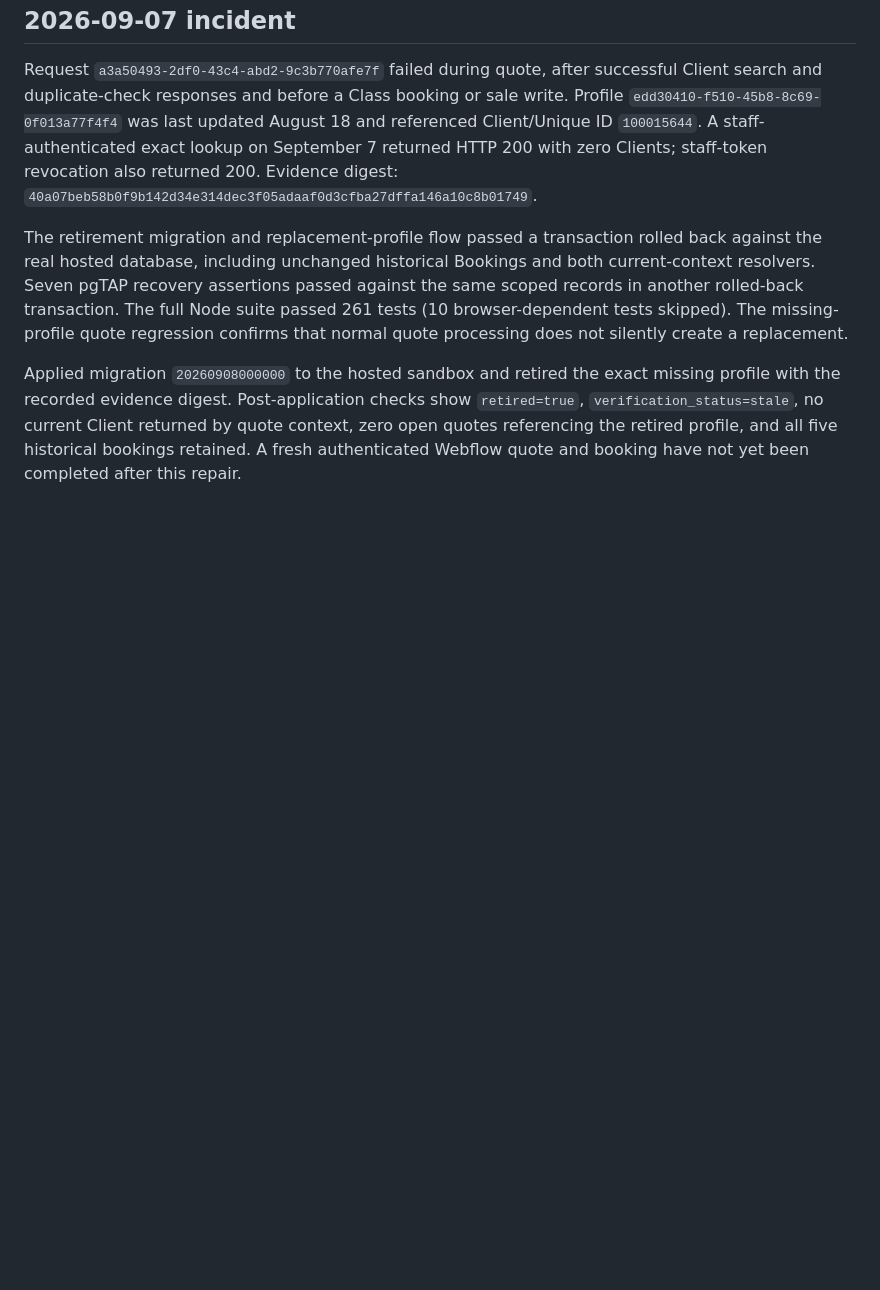
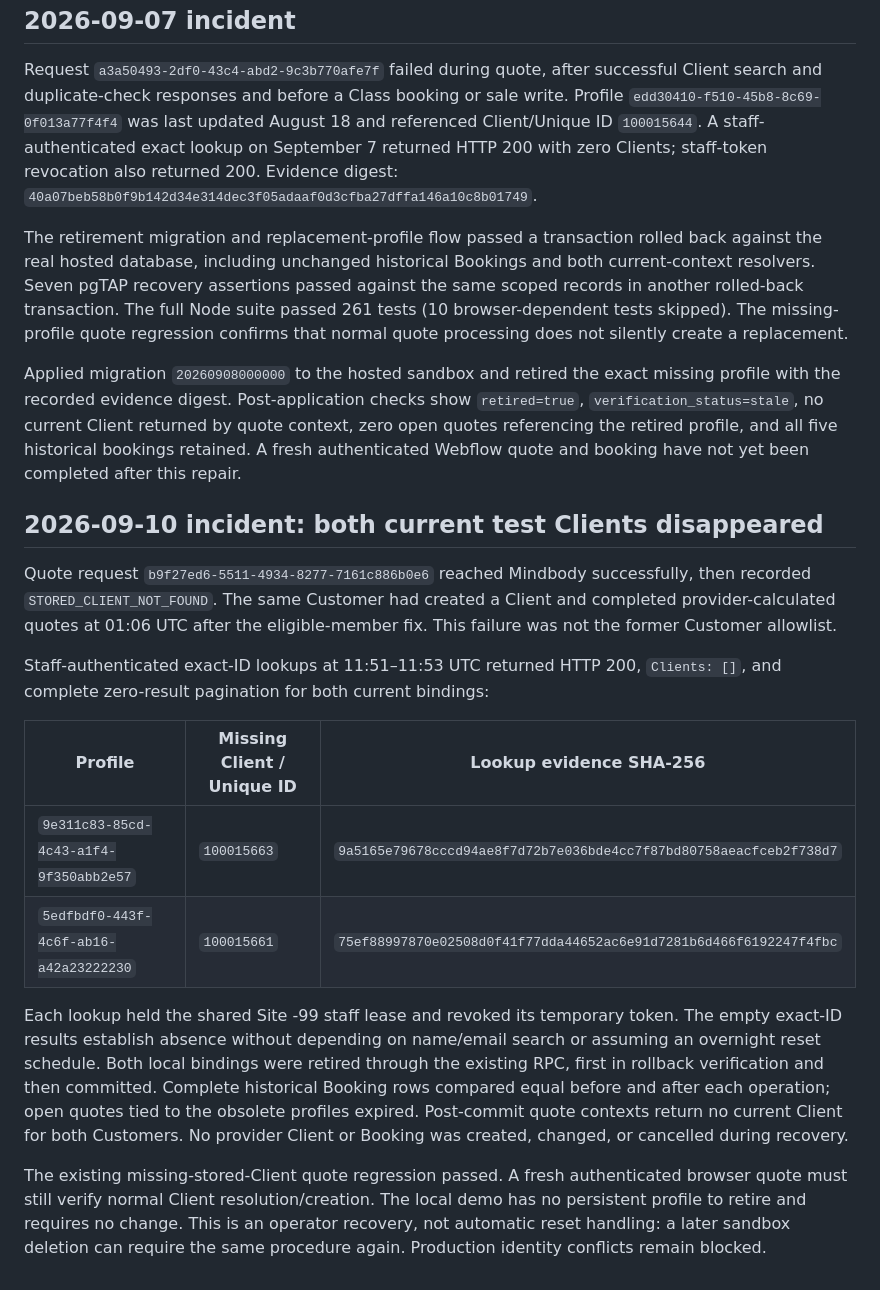
Before and after one commit to gcorbach/RevviMindbodyIntegration, a Markdown page: docs/operations/site-99-client-reset.md, the part around the change. GitHub-like rendering; blank space fills up the shorter version.

Commit message:
docs: record verified recovery of both missing sandbox Clients (#69)

```diff
--- a/docs/operations/site-99-client-reset.md
+++ b/docs/operations/site-99-client-reset.md
@@ -27,3 +27,33 @@ Request `a3a50493-2df0-43c4-abd2-9c3b770afe7f` failed during quote, after succes
 The retirement migration and replacement-profile flow passed a transaction rolled back against the real hosted database, including unchanged historical Bookings and both current-context resolvers. Seven pgTAP recovery assertions passed against the same scoped records in another rolled-back transaction. The full Node suite passed 261 tests (10 browser-dependent tests skipped). The missing-profile quote regression confirms that normal quote processing does not silently create a replacement.
 
 Applied migration `20260908000000` to the hosted sandbox and retired the exact missing profile with the recorded evidence digest. Post-application checks show `retired=true`, `verification_status=stale`, no current Client returned by quote context, zero open quotes referencing the retired profile, and all five historical bookings retained. A fresh authenticated Webflow quote and booking have not yet been completed after this repair.
+
+## 2026-09-10 incident: both current test Clients disappeared
+
+Quote request `b9f27ed6-5511-4934-8277-7161c886b0e6` reached Mindbody successfully,
+then recorded `STORED_CLIENT_NOT_FOUND`. The same Customer had created a Client
+and completed provider-calculated quotes at 01:06 UTC after the eligible-member
+fix. This failure was not the former Customer allowlist.
+
+Staff-authenticated exact-ID lookups at 11:51–11:53 UTC returned HTTP 200,
+`Clients: []`, and complete zero-result pagination for both current bindings:
+
+| Profile | Missing Client / Unique ID | Lookup evidence SHA-256 |
+| --- | --- | --- |
+| `9e311c83-85cd-4c43-a1f4-9f350abb2e57` | `100015663` | `9a5165e79678cccd94ae8f7d72b7e036bde4cc7f87bd80758aeacfceb2f738d7` |
+| `5edfbdf0-443f-4c6f-ab16-a42a23222230` | `100015661` | `75ef88997870e02508d0f41f77dda44652ac6e91d7281b6d466f6192247f4fbc` |
+
+Each lookup held the shared Site -99 staff lease and revoked its temporary token.
+The empty exact-ID results establish absence without depending on name/email
+search or assuming an overnight reset schedule. Both local bindings were retired
+through the existing RPC, first in rollback verification and then committed.
+Complete historical Booking rows compared equal before and after each operation;
+open quotes tied to the obsolete profiles expired. Post-commit quote contexts
+return no current Client for both Customers. No provider Client or Booking was
+created, changed, or cancelled during recovery.
+
+The existing missing-stored-Client quote regression passed. A fresh authenticated
+browser quote must still verify normal Client resolution/creation. The local demo
+has no persistent profile to retire and requires no change. This is an operator
+recovery, not automatic reset handling: a later sandbox deletion can require the
+same procedure again. Production identity conflicts remain blocked.
```
